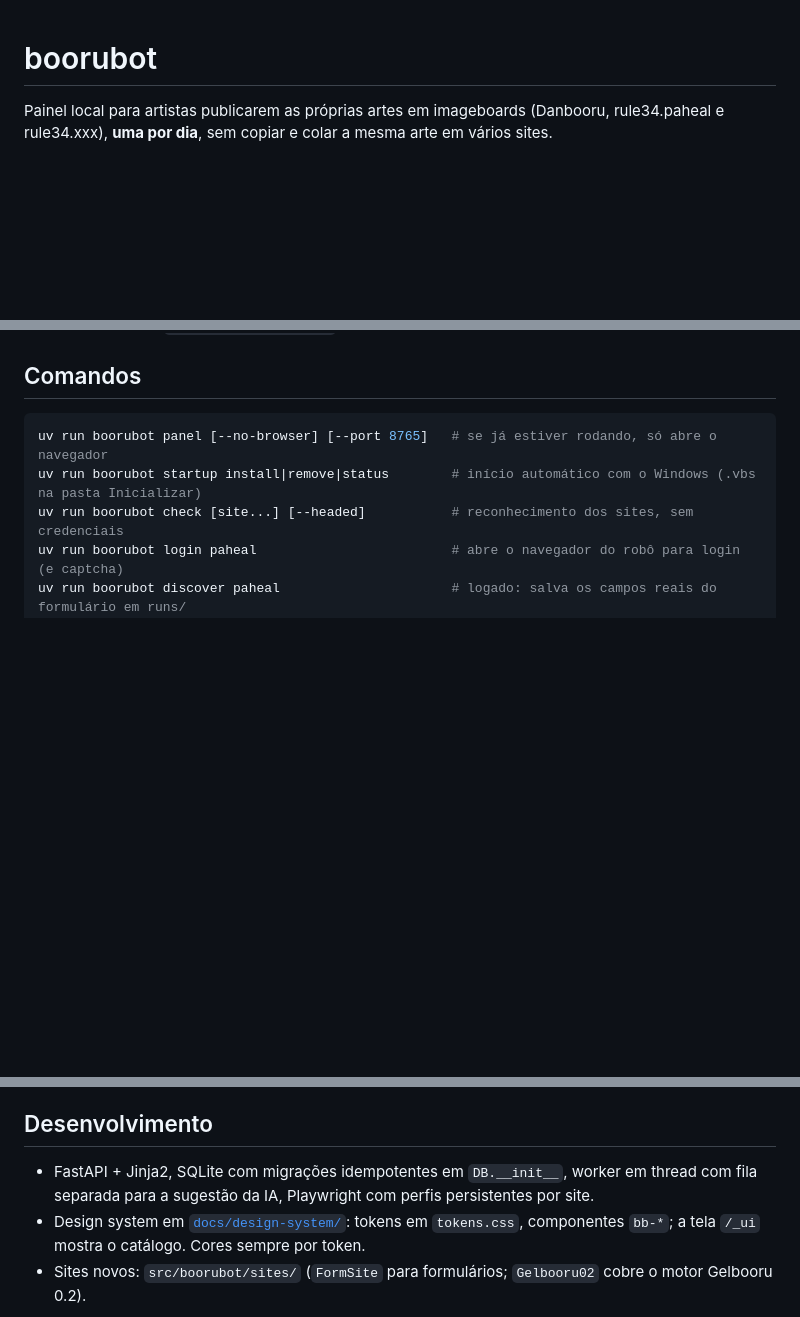
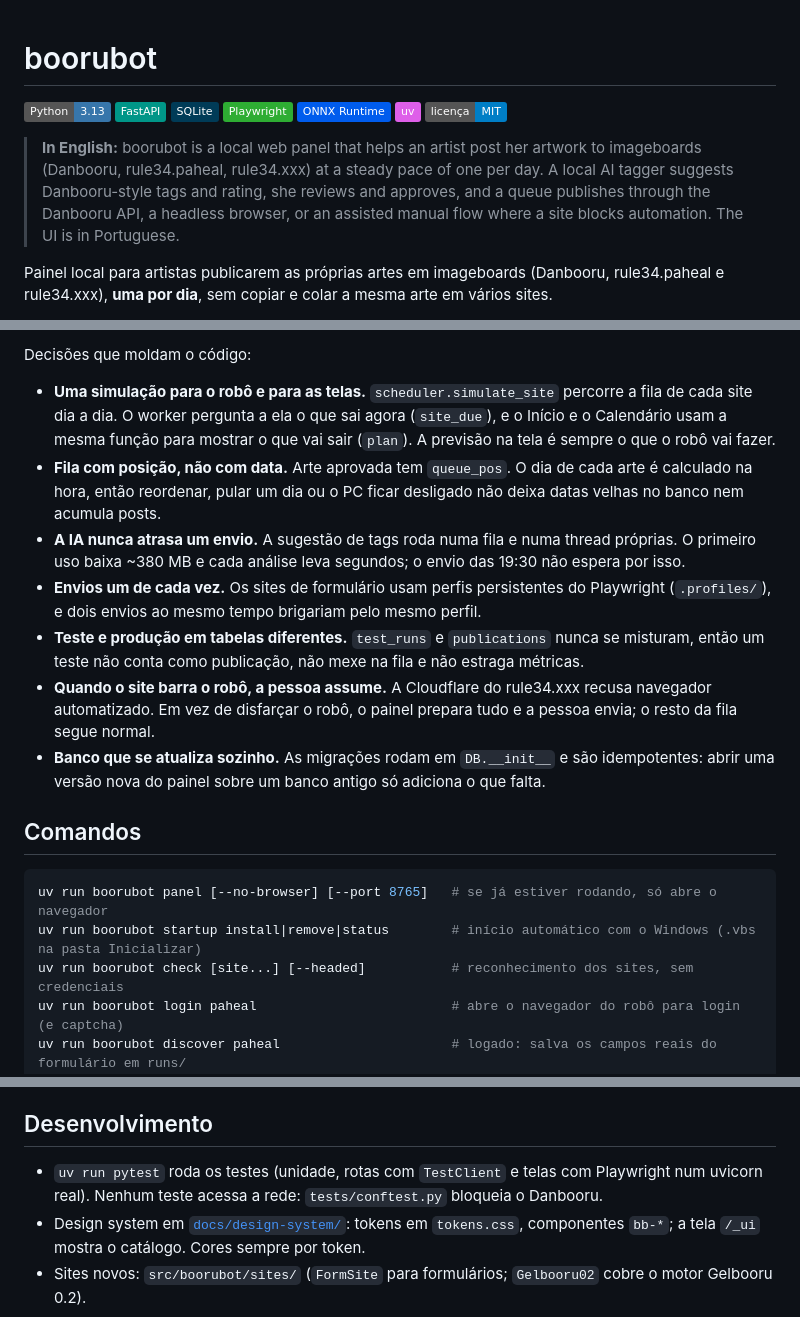
Before and after one commit to mrlptrc/boorubot, a Markdown page: README.md, 3 parts joined by grey strips. Rendered like a GitHub page; badges without logos; blank space fills up the shorter version.

Commit message:
README: stack, resumo em inglês e Como funciona (diagrama da arquitetura e decisões de design)

````diff
--- a/README.md
+++ b/README.md
@@ -1,4 +1,17 @@
 # boorubot
+
+![Python 3.13](https://img.shields.io/badge/Python-3.13-3776AB?logo=python&logoColor=white)
+![FastAPI](https://img.shields.io/badge/FastAPI-009688?logo=fastapi&logoColor=white)
+![SQLite](https://img.shields.io/badge/SQLite-003B57?logo=sqlite&logoColor=white)
+![Playwright](https://img.shields.io/badge/Playwright-2EAD33?logo=playwright&logoColor=white)
+![ONNX Runtime](https://img.shields.io/badge/ONNX_Runtime-005CED?logo=onnx&logoColor=white)
+![uv](https://img.shields.io/badge/uv-DE5FE9?logo=uv&logoColor=white)
+![Licença MIT](https://img.shields.io/badge/licen%C3%A7a-MIT-informational)
+
+> **In English:** boorubot is a local web panel that helps an artist post her artwork to imageboards
+> (Danbooru, rule34.paheal, rule34.xxx) at a steady pace of one per day. A local AI tagger suggests
+> Danbooru-style tags and rating, she reviews and approves, and a queue publishes through the Danbooru API,
+> a headless browser, or an assisted manual flow where a site blocks automation. The UI is in Portuguese.
 
 Painel local para artistas publicarem as próprias artes em imageboards (Danbooru, rule34.paheal e rule34.xxx),
 **uma por dia**, sem copiar e colar a mesma arte em vários sites.
@@ -99,3 +141,21 @@ alguma tela: `scripts/demo/gerar.sh` (precisa de ffmpeg e ImageMagick).
+Decisões que moldam o código:
+
+- **Uma simulação para o robô e para as telas.** `scheduler.simulate_site` percorre a fila de cada site dia a
+  dia. O worker pergunta a ela o que sai agora (`site_due`), e o Início e o Calendário usam a mesma função para
+  mostrar o que vai sair (`plan`). A previsão na tela é sempre o que o robô vai fazer.
+- **Fila com posição, não com data.** Arte aprovada tem `queue_pos`. O dia de cada arte é calculado na hora,
+  então reordenar, pular um dia ou o PC ficar desligado não deixa datas velhas no banco nem acumula posts.
+- **A IA nunca atrasa um envio.** A sugestão de tags roda numa fila e numa thread próprias. O primeiro uso
+  baixa ~380 MB e cada análise leva segundos; o envio das 19:30 não espera por isso.
+- **Envios um de cada vez.** Os sites de formulário usam perfis persistentes do Playwright (`.profiles/`), e
+  dois envios ao mesmo tempo brigariam pelo mesmo perfil.
+- **Teste e produção em tabelas diferentes.** `test_runs` e `publications` nunca se misturam, então um teste
+  não conta como publicação, não mexe na fila e não estraga métricas.
+- **Quando o site barra o robô, a pessoa assume.** A Cloudflare do rule34.xxx recusa navegador automatizado.
+  Em vez de disfarçar o robô, o painel prepara tudo e a pessoa envia; o resto da fila segue normal.
+- **Banco que se atualiza sozinho.** As migrações rodam em `DB.__init__` e são idempotentes: abrir uma versão
+  nova do painel sobre um banco antigo só adiciona o que falta.
+
 ## Comandos
 
 ```bash
@@ -121,8 +181,8 @@ nos sites e desligue o painel do computador antigo.
 
 ## Desenvolvimento
 
-- FastAPI + Jinja2, SQLite com migrações idempotentes em `DB.__init__`, worker em thread com fila separada
-  para a sugestão da IA, Playwright com perfis persistentes por site.
+- `uv run pytest` roda os testes (unidade, rotas com `TestClient` e telas com Playwright num uvicorn real).
+  Nenhum teste acessa a rede: `tests/conftest.py` bloqueia o Danbooru.
 - Design system em [`docs/design-system/`](docs/design-system/BRAND-BOOK.md): tokens em `tokens.css`,
   componentes `bb-*`; a tela `/_ui` mostra o catálogo. Cores sempre por token.
 - Sites novos: `src/boorubot/sites/` (`FormSite` para formulários; `Gelbooru02` cobre o motor Gelbooru 0.2).
````
Also changed, not shown: other parts of README.md (+29 -0 lines).
